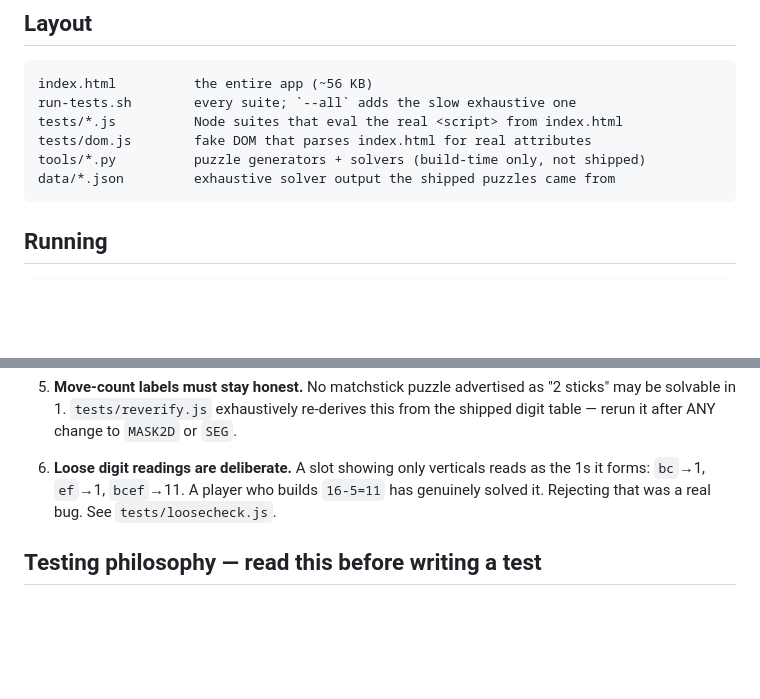
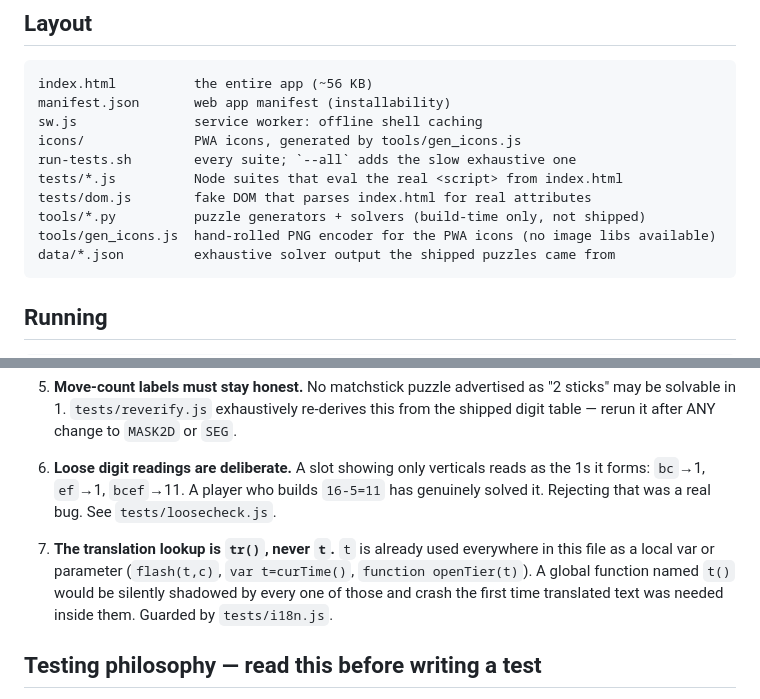
Before and after one commit to lyly7755/MathFun, a Markdown page: CLAUDE.md, 2 parts joined by grey strips. Drawn GitHub-style; blank space fills up the shorter version.

```diff
--- a/CLAUDE.md
+++ b/CLAUDE.md
@@ -7,10 +7,14 @@ A single self-contained HTML file. No build step, no bundler, no runtime depende
 ## Layout
 
     index.html          the entire app (~56 KB)
+    manifest.json       web app manifest (installability)
+    sw.js               service worker: offline shell caching
+    icons/              PWA icons, generated by tools/gen_icons.js
     run-tests.sh        every suite; `--all` adds the slow exhaustive one
     tests/*.js          Node suites that eval the real <script> from index.html
     tests/dom.js        fake DOM that parses index.html for real attributes
     tools/*.py          puzzle generators + solvers (build-time only, not shipped)
+    tools/gen_icons.js  hand-rolled PNG encoder for the PWA icons (no image libs available)
     data/*.json         exhaustive solver output the shipped puzzles came from
 
 ## Running
@@ -47,6 +51,12 @@ A single self-contained HTML file. No build step, no bundler, no runtime depende
    the 1s it forms: `bc`→1, `ef`→1, `bcef`→11. A player who builds `16-5=11` has
    genuinely solved it. Rejecting that was a real bug. See `tests/loosecheck.js`.
 
+7. **The translation lookup is `tr()`, never `t`.** `t` is already used everywhere
+   in this file as a local var or parameter (`flash(t,c)`, `var t=curTime()`,
+   `function openTier(t)`). A global function named `t()` would be silently
+   shadowed by every one of those and crash the first time translated text was
+   needed inside them. Guarded by `tests/i18n.js`.
+
 ## Testing philosophy — read this before writing a test
 
 Suites `eval` the actual `<script>` out of `index.html` and drive the real event
```
Also changed, not shown: other parts of CLAUDE.md (+63 -4 lines).
